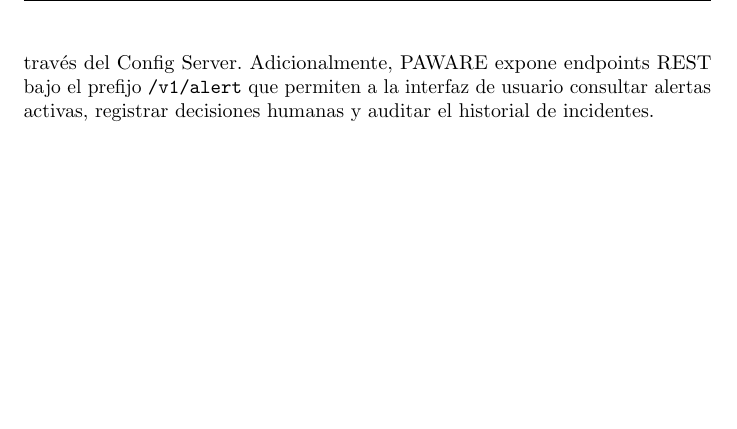
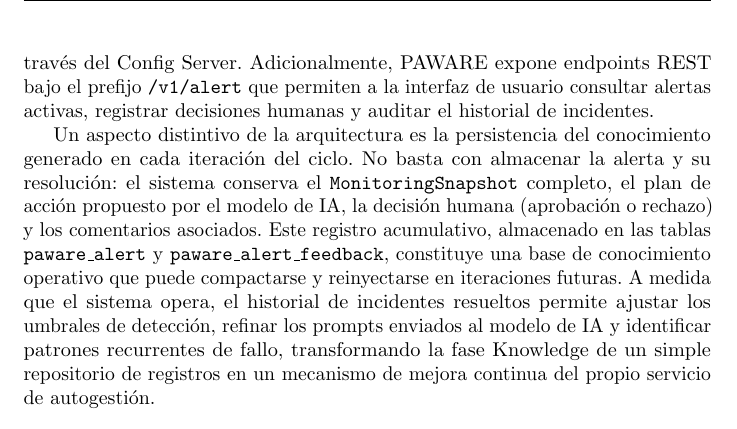
Before and after one commit to portalasig-microservices/portalasig-teg, a LaTeX document (teg/main.tex, which reads teg/chapters/teg-c3.tex): part of page 33 of 44, cut so that both start at the same text, the shorter picture padded with empty space. Compiled offline with pdfLaTeX.

Commit message:
feat(teg): explica persistencia del conocimiento como mejora continua en C3.2.2

```diff
--- a/teg/chapters/teg-c3.tex
+++ b/teg/chapters/teg-c3.tex
@@ -654,6 +654,19 @@ del Config Server. Adicionalmente, PAWARE expone endpoints REST bajo el prefijo
 \texttt{/v1/alert} que permiten a la interfaz de usuario consultar alertas
 activas, registrar decisiones humanas y auditar el historial de incidentes.
 
+Un aspecto distintivo de la arquitectura es la persistencia del conocimiento
+generado en cada iteración del ciclo. No basta con almacenar la alerta y su
+resolución: el sistema conserva el \texttt{MonitoringSnapshot} completo, el plan de
+acción propuesto por el modelo de IA, la decisión humana (aprobación o rechazo) y
+los comentarios asociados. Este registro acumulativo, almacenado en las tablas
+\texttt{paware\_alert} y \texttt{paware\_alert\_feedback}, constituye una base de
+conocimiento operativo que puede compactarse y reinyectarse en iteraciones futuras.
+A medida que el sistema opera, el historial de incidentes resueltos permite ajustar
+los umbrales de detección, refinar los prompts enviados al modelo de IA y
+identificar patrones recurrentes de fallo, transformando la fase Knowledge de un
+simple repositorio de registros en un mecanismo de mejora continua del propio
+servicio de autogestión.
+
 \begin{center}
     \textit{[Placeholder: Figura \ref{fig:paware-clases} — Diagrama de clases de
     PAWARE mostrando los paquetes \texttt{monitor}, \texttt{analyze}, \texttt{plan},
```
